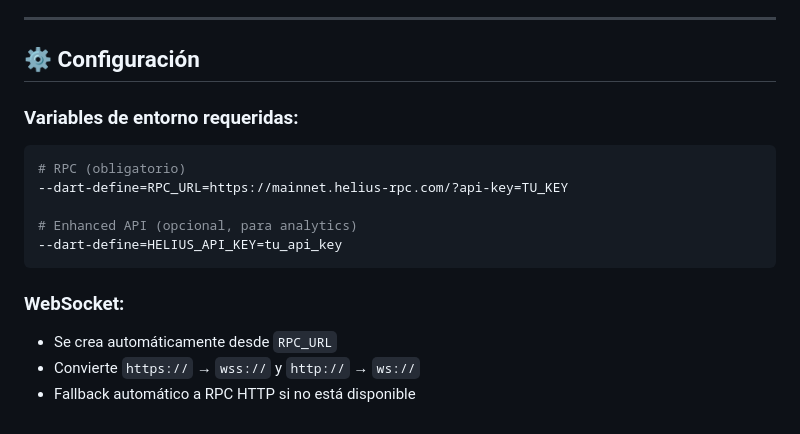
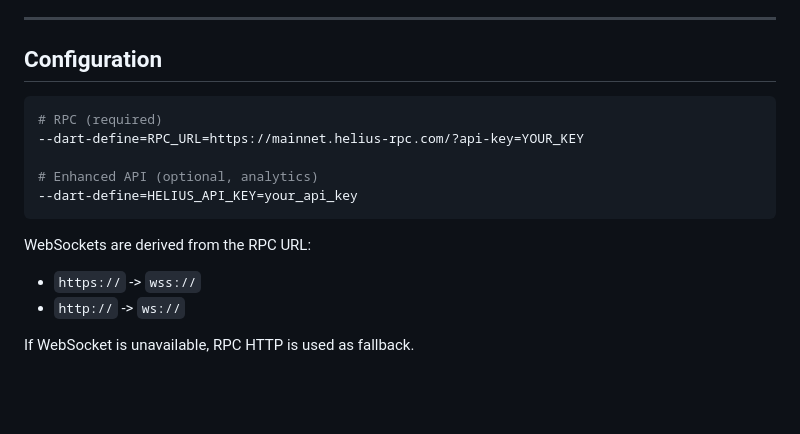
Before and after one commit to GonzaGarcia01914/pumpIt, a Markdown page: ARCHITECTURE.md, the part around one of its changes. Rendered like a GitHub page; blank space fills up the shorter version.

````diff
--- a/ARCHITECTURE.md
+++ b/ARCHITECTURE.md
@@ -162,19 +155,19 @@ final pnlReport = await heliusService.getPnLReport(
 
 ---
 
-## ⚙️ Configuración
-
-### Variables de entorno requeridas:
+## Configuration
 
 ```bash
-# RPC (obligatorio)
---dart-define=RPC_URL=https://mainnet.helius-rpc.com/?api-key=TU_KEY
+# RPC (required)
+--dart-define=RPC_URL=https://mainnet.helius-rpc.com/?api-key=YOUR_KEY
 
-# Enhanced API (opcional, para analytics)
---dart-define=HELIUS_API_KEY=tu_api_key
+# Enhanced API (optional, analytics)
+--dart-define=HELIUS_API_KEY=your_api_key
 ```
 
-### WebSocket:
-- Se crea automáticamente desde `RPC_URL`
-- Convierte `https://` → `wss://` y `http://` → `ws://`
-- Fallback automático a RPC HTTP si no está disponible
+WebSockets are derived from the RPC URL:
+
+- `https://` -> `wss://`
+- `http://` -> `ws://`
+
+If WebSocket is unavailable, RPC HTTP is used as fallback.
````
Also changed, not shown: other parts of ARCHITECTURE.md (+81 -88 lines).
